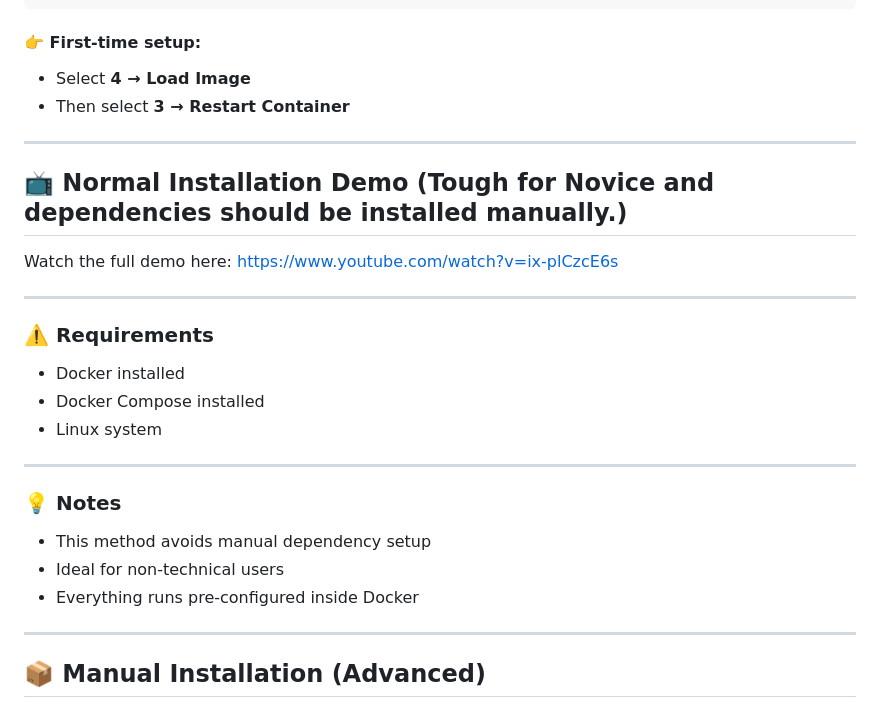
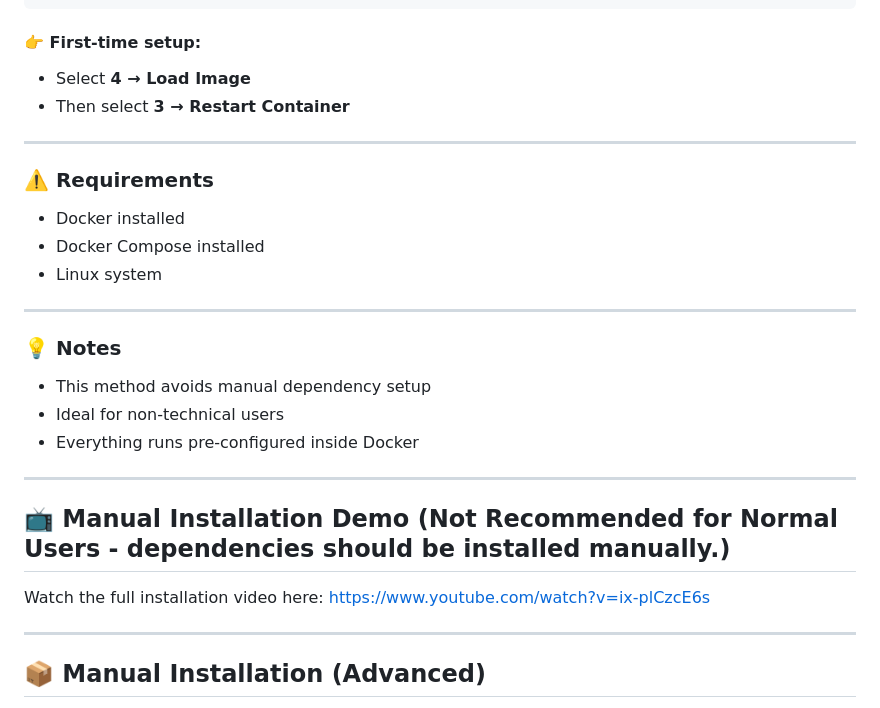
Before and after one commit to arulbalaji-pro/linux_local_AI_Companion, a Markdown page: README.md, the part around the change. GitHub-like rendering.

Commit message:
Refined the README for highlighting Docker bases easy install more

```diff
--- a/README.md
+++ b/README.md
@@ -71,13 +71,6 @@ AI COMPANION DOCKER CONTROL PANEL
 
 ---
 
-## 📺 Normal Installation Demo (Tough for Novice and dependencies should be installed manually.)
-
-Watch the full demo here:
-https://www.youtube.com/watch?v=ix-plCzcE6s
-
----
-
 ### ⚠️ Requirements
 
 * Docker installed
@@ -91,6 +84,13 @@ https://www.youtube.com/watch?v=ix-plCzcE6s
 * This method avoids manual dependency setup
 * Ideal for non-technical users
 * Everything runs pre-configured inside Docker
+
+---
+
+## 📺 Manual Installation Demo (Not Recommended for Normal Users - dependencies should be installed manually.)
+
+Watch the full installation video here:
+https://www.youtube.com/watch?v=ix-plCzcE6s
 
 ---
 
```
